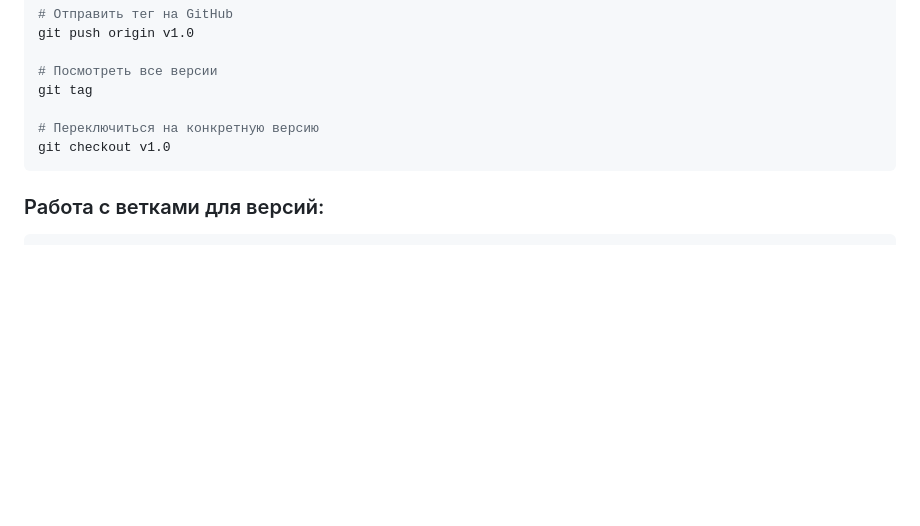
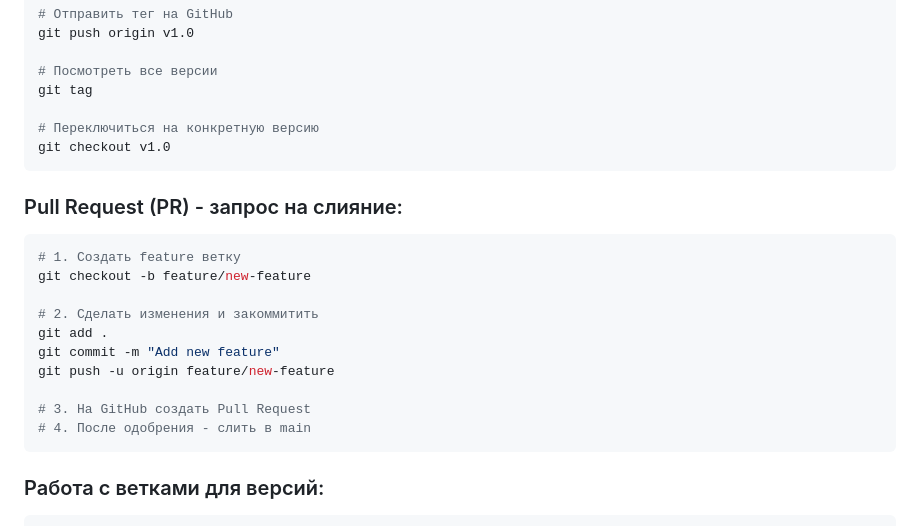
Before and after one commit to ValeryFilip/school-media, a Markdown page: GIT-HELPER.md, the part around the change. Rendered like a GitHub page; blank space fills up the shorter version.

Commit message:
Add Pull Request guide to Git Helper

````diff
--- a/GIT-HELPER.md
+++ b/GIT-HELPER.md
@@ -386,6 +386,21 @@ git tag
 git checkout v1.0
 ```
 
+### Pull Request (PR) - запрос на слияние:
+
+```bash
+# 1. Создать feature ветку
+git checkout -b feature/new-feature
+
+# 2. Сделать изменения и закоммитить
+git add .
+git commit -m "Add new feature"
+git push -u origin feature/new-feature
+
+# 3. На GitHub создать Pull Request
+# 4. После одобрения - слить в main
+```
+
 ### Работа с ветками для версий:
 
 ```bash
````
